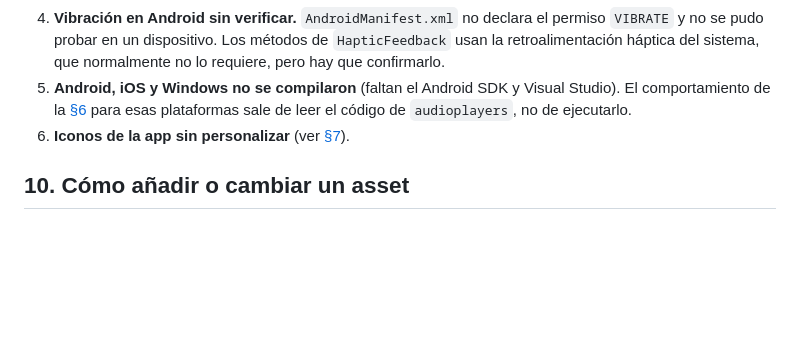
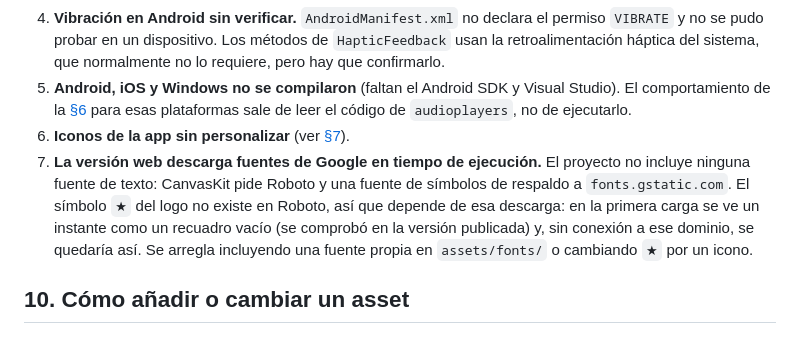
Before and after one commit to fenix1091/Microproyecto-15-Puzzle, a Markdown page: docs/ASSETS.md, the part around the change. GitHub-like rendering; blank space fills up the shorter version.

Commit message:
docs: note web runtime font dependency in assets guide

```diff
--- a/docs/ASSETS.md
+++ b/docs/ASSETS.md
@@ -198,6 +198,7 @@ Hoy no hay ninguna prueba que reproduzca realmente un sonido.
 4. **Vibración en Android sin verificar.** `AndroidManifest.xml` no declara el permiso `VIBRATE` y no se pudo probar en un dispositivo. Los métodos de `HapticFeedback` usan la retroalimentación háptica del sistema, que normalmente no lo requiere, pero hay que confirmarlo.
 5. **Android, iOS y Windows no se compilaron** (faltan el Android SDK y Visual Studio). El comportamiento de la [§6](#6-diferencias-por-plataforma) para esas plataformas sale de leer el código de `audioplayers`, no de ejecutarlo.
 6. **Iconos de la app sin personalizar** (ver [§7](#iconos-de-la-aplicación)).
+7. **La versión web descarga fuentes de Google en tiempo de ejecución.** El proyecto no incluye ninguna fuente de texto: CanvasKit pide Roboto y una fuente de símbolos de respaldo a `fonts.gstatic.com`. El símbolo `★` del logo no existe en Roboto, así que depende de esa descarga: en la primera carga se ve un instante como un recuadro vacío (se comprobó en la versión publicada) y, sin conexión a ese dominio, se quedaría así. Se arregla incluyendo una fuente propia en `assets/fonts/` o cambiando `★` por un icono.
 
 ## 10. Cómo añadir o cambiar un asset
 
```
